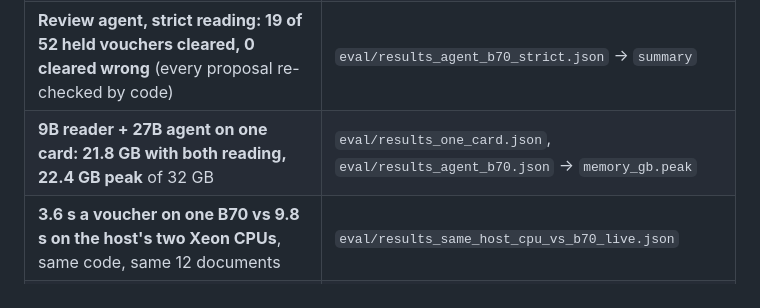
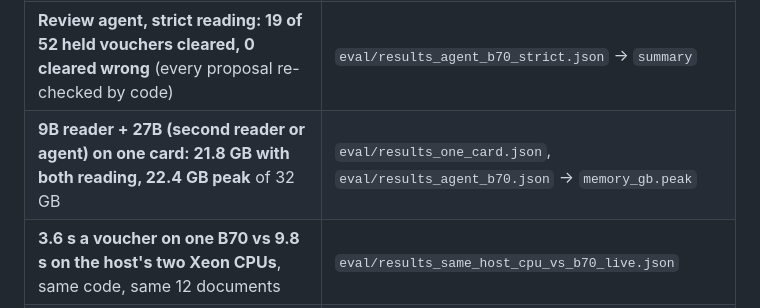
Before and after one commit to StuartYo/ledger-room, a Markdown page: README.md, the part around the change. GitHub-like rendering.

Commit message:
README: name the one-card memory row by both 27B roles

```diff
--- a/README.md
+++ b/README.md
@@ -30,7 +30,7 @@ documents and the files disagree.
 | **113 real invoices of one company: its old ledger let 15 wrong rows through, Ledger Room let 0** (10 misread, all 10 held for a person) | `eval/results_real_company.json` → `old_ledger_vs_ledger_room` |
 | **58 public real Taiwan photos, strict reading: 0 let through** (41 real_tw + 17 real_tw2, the latter a first run with its key frozen before any read) | `eval/results_real_tw_strict.json`, `eval/results_real_tw2_strict.json` |
 | **Review agent, strict reading: 19 of 52 held vouchers cleared, 0 cleared wrong** (every proposal re-checked by code) | `eval/results_agent_b70_strict.json` → `summary` |
-| **9B reader + 27B agent on one card: 21.8 GB with both reading, 22.4 GB peak** of 32 GB | `eval/results_one_card.json`, `eval/results_agent_b70.json` → `memory_gb.peak` |
+| **9B reader + 27B (second reader or agent) on one card: 21.8 GB with both reading, 22.4 GB peak** of 32 GB | `eval/results_one_card.json`, `eval/results_agent_b70.json` → `memory_gb.peak` |
 | **3.6 s a voucher on one B70 vs 9.8 s on the host's two Xeon CPUs**, same code, same 12 documents | `eval/results_same_host_cpu_vs_b70_live.json` |
 | **About 1,000 vouchers an hour a card; two cards for 70 minutes: 2,042 an hour, 0 restarts** | `eval/results_concurrency.json`, `eval/results_longrun_zoompad.json` |
 | **194 W while reading, 187 Wh per 1,000 vouchers** (one card) | `eval/results_concurrency.json` → `rows[0].power` |
```
